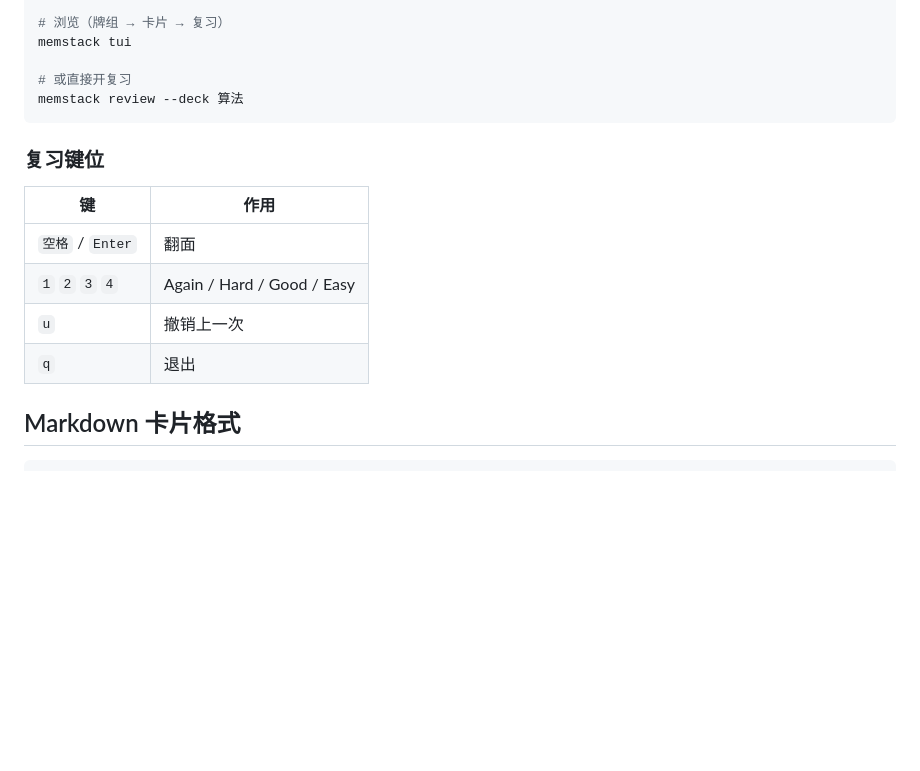
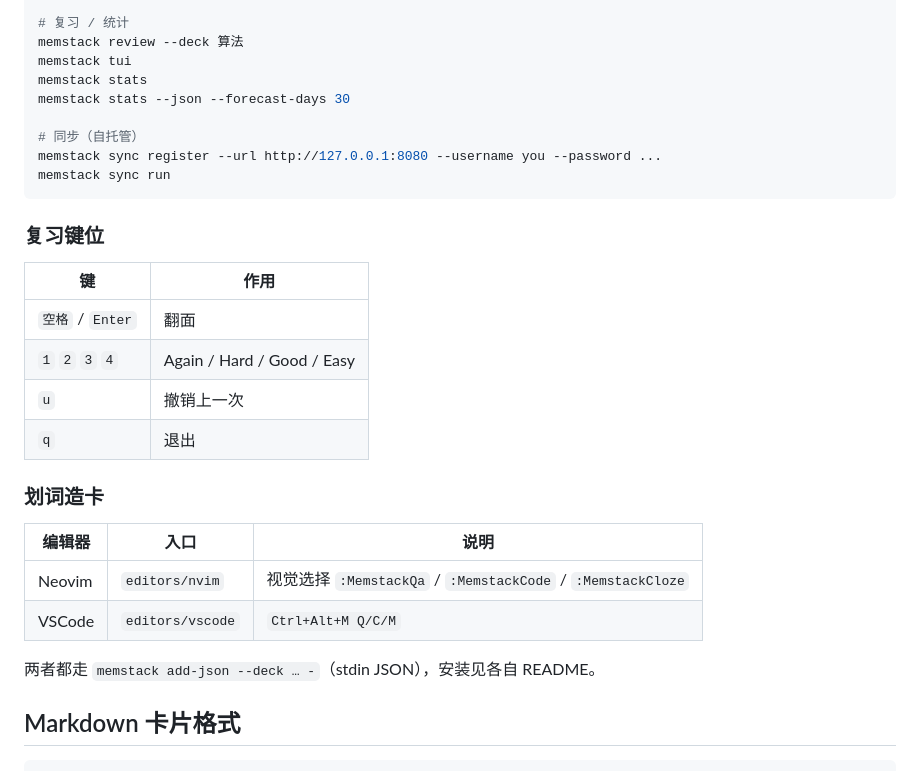
Before and after one commit to SyntaxEntity/MemStack, a Markdown page: README.md, the part around one of its changes. GitHub-like rendering; blank space fills up the shorter version.

````diff
--- a/README.md
+++ b/README.md
@@ -81,9 +96,13 @@ memstack import 部.apkg
 
-# 浏览（牌组 → 卡片 → 复习）
+# 复习 / 统计
+memstack review --deck 算法
 memstack tui
+memstack stats
+memstack stats --json --forecast-days 30
 
-# 或直接开复习
-memstack review --deck 算法
+# 同步（自托管）
+memstack sync register --url http://127.0.0.1:8080 --username you --password ...
+memstack sync run
 ```
 
 ### 复习键位
@@ -94,6 +113,15 @@ memstack review --deck 算法
 | `1` `2` `3` `4` | Again / Hard / Good / Easy |
 | `u` | 撤销上一次 |
 | `q` | 退出 |
+
+### 划词造卡
+
+| 编辑器 | 入口 | 说明 |
+|--------|------|------|
+| Neovim | `editors/nvim` | 视觉选择 `:MemstackQa` / `:MemstackCode` / `:MemstackCloze` |
+| VSCode | `editors/vscode` | `Ctrl+Alt+M Q/C/M` |
+
+两者都走 `memstack add-json --deck … -`（stdin JSON），安装见各自 README。
 
 ## Markdown 卡片格式
 
````
Also changed, not shown: other parts of README.md (+83 -52 lines).
